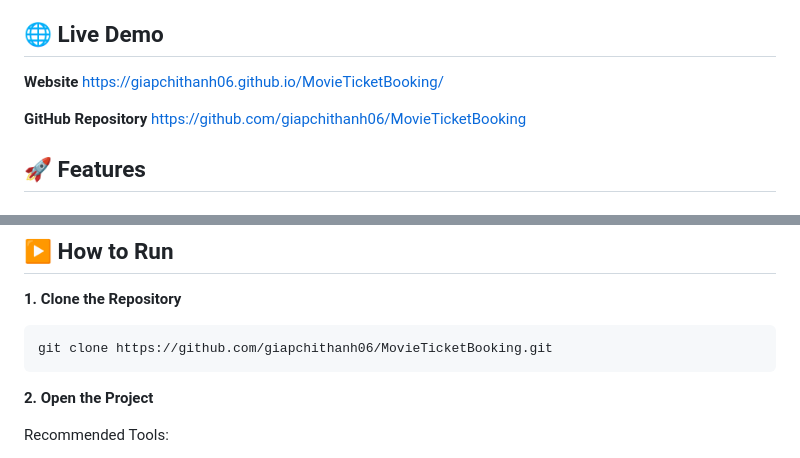
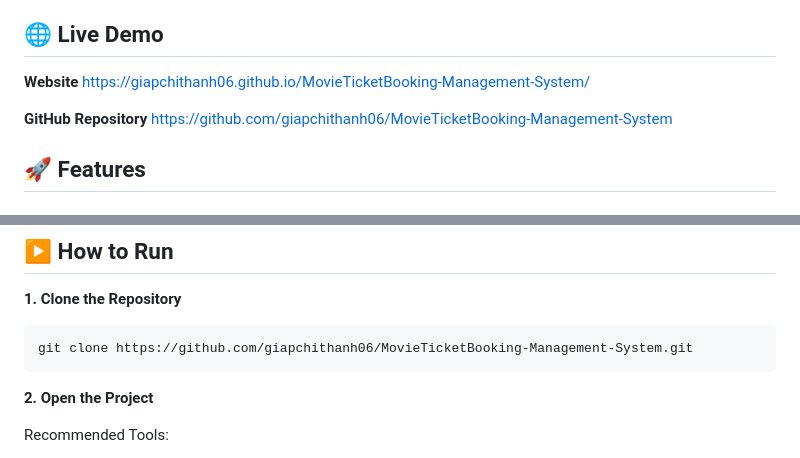
Before and after one commit to giapchithanh06/MovieTicketBooking-Management-System, a Markdown page: README.md, 2 parts joined by grey strips. GitHub-like rendering.

Commit message:
docs: fix live demo, repository and clone links in README
Co-Authored-By: Claude Opus 5.5 <noreply@anthropic.com>
Claude-Session: https://claude.ai/code/session_014s3ic2BA9nzYwmgcw4xVXM

````diff
--- a/README.md
+++ b/README.md
@@ -13,10 +13,10 @@ The website also includes pages for **promotions, event & cinema rental services
 ## 🌐 Live Demo
 
 **Website**
-[https://giapchithanh06.github.io/MovieTicketBooking/](https://giapchithanh06.github.io/MovieTicketBooking/)
+[https://giapchithanh06.github.io/MovieTicketBooking-Management-System/](https://giapchithanh06.github.io/MovieTicketBooking-Management-System/)
 
 **GitHub Repository**
-[https://github.com/giapchithanh06/MovieTicketBooking](https://github.com/giapchithanh06/MovieTicketBooking)
+[https://github.com/giapchithanh06/MovieTicketBooking-Management-System](https://github.com/giapchithanh06/MovieTicketBooking-Management-System)
 
 ## 🚀 Features
 
@@ -240,7 +240,7 @@ Showtimes / Cinema / Quick Booking
 **1. Clone the Repository**
 
 ```bash
-git clone https://github.com/giapchithanh06/MovieTicketBooking.git
+git clone https://github.com/giapchithanh06/MovieTicketBooking-Management-System.git
 ```
 
 **2. Open the Project**
````
